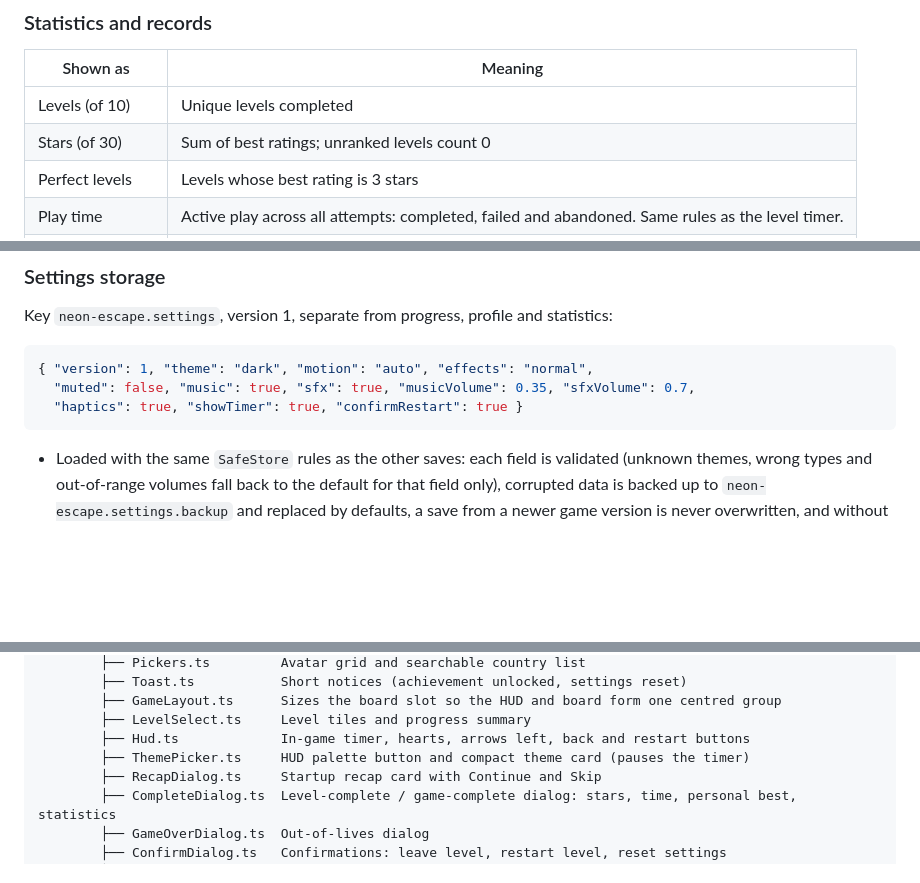
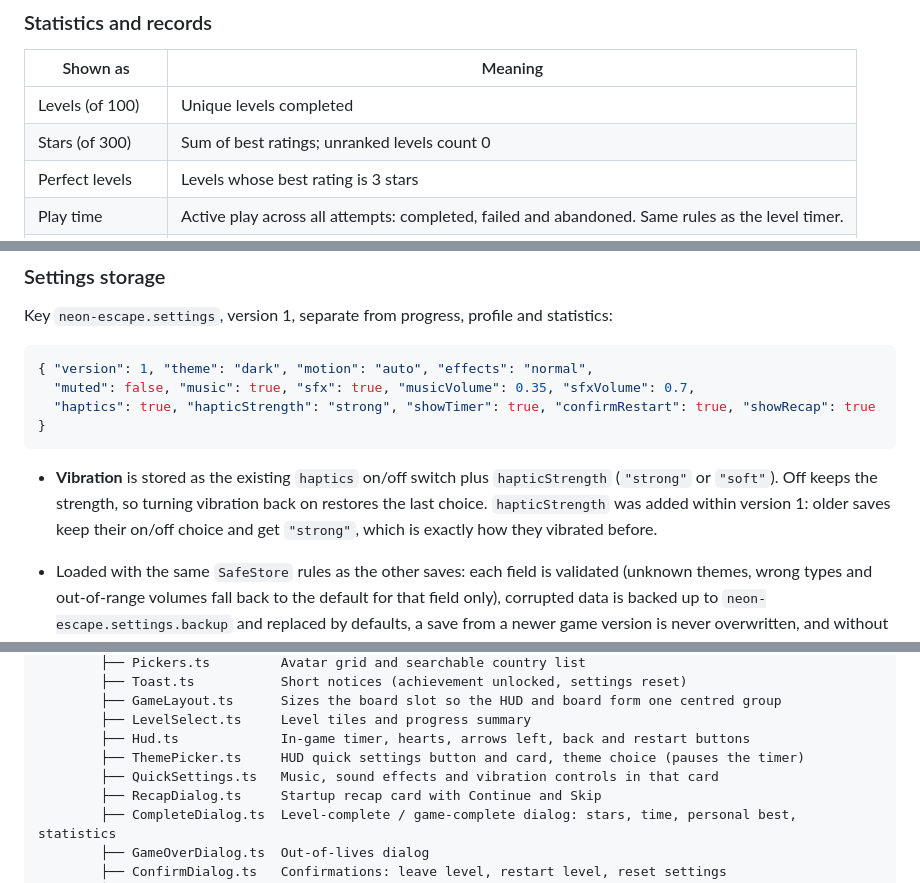
Before and after one commit to Mr-White13/MyFirstGame, a Markdown page: README.md, 3 parts joined by grey strips. Drawn GitHub-style; blank space fills up the shorter version.

````diff
--- a/README.md
+++ b/README.md
@@ -332,8 +332,8 @@ Everything is local: no account, no backend, nothing leaves the device.
 
 | Shown as | Meaning |
 | -------- | ------- |
-| Levels (of 10) | Unique levels completed |
-| Stars (of 30) | Sum of best ratings; unranked levels count 0 |
+| Levels (of 100) | Unique levels completed |
+| Stars (of 300) | Sum of best ratings; unranked levels count 0 |
 | Perfect levels | Levels whose best rating is 3 stars |
 | Play time | Active play across all attempts: completed, failed and abandoned. Same rules as the level timer. |
 | Levels cleared | Successful runs, **including replays** (unlike "Levels", which counts each level once) |
@@ -487,8 +487,10 @@ Key `neon-escape.settings`, version 1, separate from progress, profile and stati
 ```json
 { "version": 1, "theme": "dark", "motion": "auto", "effects": "normal",
   "muted": false, "music": true, "sfx": true, "musicVolume": 0.35, "sfxVolume": 0.7,
-  "haptics": true, "showTimer": true, "confirmRestart": true }
+  "haptics": true, "hapticStrength": "strong", "showTimer": true, "confirmRestart": true, "showRecap": true }
 ```
+
+- **Vibration** is stored as the existing `haptics` on/off switch plus `hapticStrength` (`"strong"` or `"soft"`). Off keeps the strength, so turning vibration back on restores the last choice. `hapticStrength` was added within version 1: older saves keep their on/off choice and get `"strong"`, which is exactly how they vibrated before.
 
 - Loaded with the same `SafeStore` rules as the other saves: each field is validated (unknown themes, wrong types and out-of-range volumes fall back to the default for that field only), corrupted data is backed up to `neon-escape.settings.backup` and replaced by defaults, a save from a newer game version is never overwritten, and without storage the settings still work for the session.
 - **Migration:** `SETTINGS_MIGRATIONS` in `src/settings/Settings.ts` upgrades older versions one step at a time. Version 1 is the first format, so the table is empty for now; fields added later within a version simply take their defaults.
@@ -1057,7 +1075,8 @@ count. The only real challenge is **finding an arrow that can escape**, again an
         ├── GameLayout.ts      Sizes the board slot so the HUD and board form one centred group
         ├── LevelSelect.ts     Level tiles and progress summary
         ├── Hud.ts             In-game timer, hearts, arrows left, back and restart buttons
-        ├── ThemePicker.ts     HUD palette button and compact theme card (pauses the timer)
+        ├── ThemePicker.ts     HUD quick settings button and card, theme choice (pauses the timer)
+        ├── QuickSettings.ts   Music, sound effects and vibration controls in that card
         ├── RecapDialog.ts     Startup recap card with Continue and Skip
         ├── CompleteDialog.ts  Level-complete / game-complete dialog: stars, time, personal best, statistics
         ├── GameOverDialog.ts  Out-of-lives dialog
````
Also changed, not shown: other parts of README.md (+35 -19 lines).
